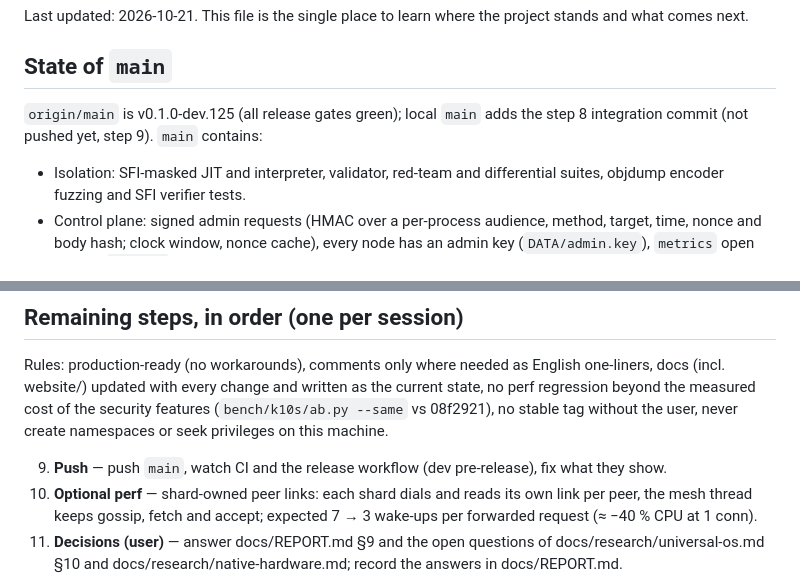
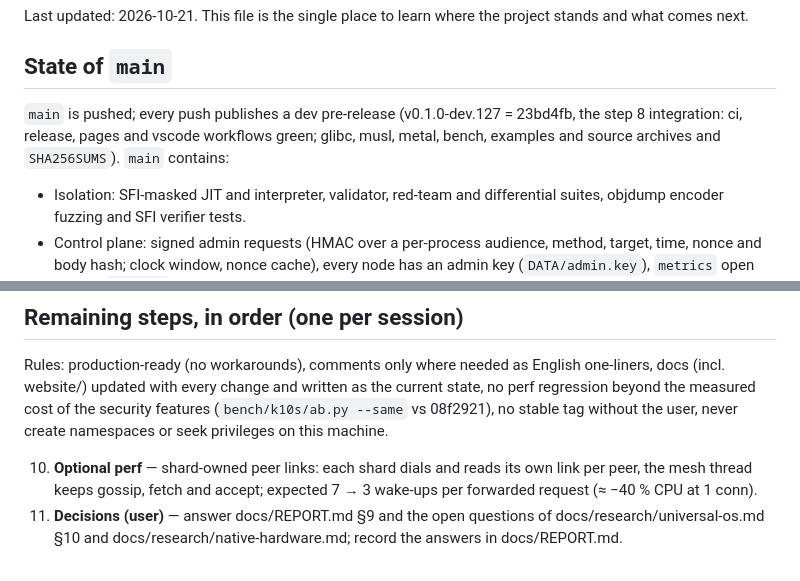
Before and after one commit to bzzdevlabs/k10s, a Markdown page: docs/STATUS.md, 2 parts joined by grey strips. GitHub-like rendering.

Commit message:
docs/STATUS.md: step 9 done, main pushed, v0.1.0-dev.127 published

```diff
--- a/docs/STATUS.md
+++ b/docs/STATUS.md
@@ -5,8 +5,9 @@ PROJECT STATE: HARDENING
 Last updated: 2026-10-21. This file is the single place to learn where the project stands and what comes next.
 
 ## State of `main`
-`origin/main` is v0.1.0-dev.125 (all release gates green); local `main` adds the step 8 integration commit (not
-pushed yet, step 9). `main` contains:
+`main` is pushed; every push publishes a dev pre-release (v0.1.0-dev.127 = 23bd4fb, the step 8 integration: ci,
+release, pages and vscode workflows green; glibc, musl, metal, bench, examples and source archives and `SHA256SUMS`).
+`main` contains:
 - Isolation: SFI-masked JIT and interpreter, validator, red-team and differential suites, objdump encoder fuzzing and
   SFI verifier tests.
 - Control plane: signed admin requests (HMAC over a per-process audience, method, target, time, nonce and body
@@ -36,7 +37,6 @@ updated with every change and written as the current state, no perf regression b
 security features (`bench/k10s/ab.py --same` vs 08f2921), no stable tag without the user, never create namespaces or
 seek privileges on this machine.
 
-9. **Push** — push `main`, watch CI and the release workflow (dev pre-release), fix what they show.
 10. **Optional perf** — shard-owned peer links: each shard dials and reads its own link per peer, the mesh thread keeps
     gossip, fetch and accept; expected 7 → 3 wake-ups per forwarded request (≈ −40 % CPU at 1 conn).
 11. **Decisions (user)** — answer docs/REPORT.md §9 and the open questions of docs/research/universal-os.md §10 and
```
